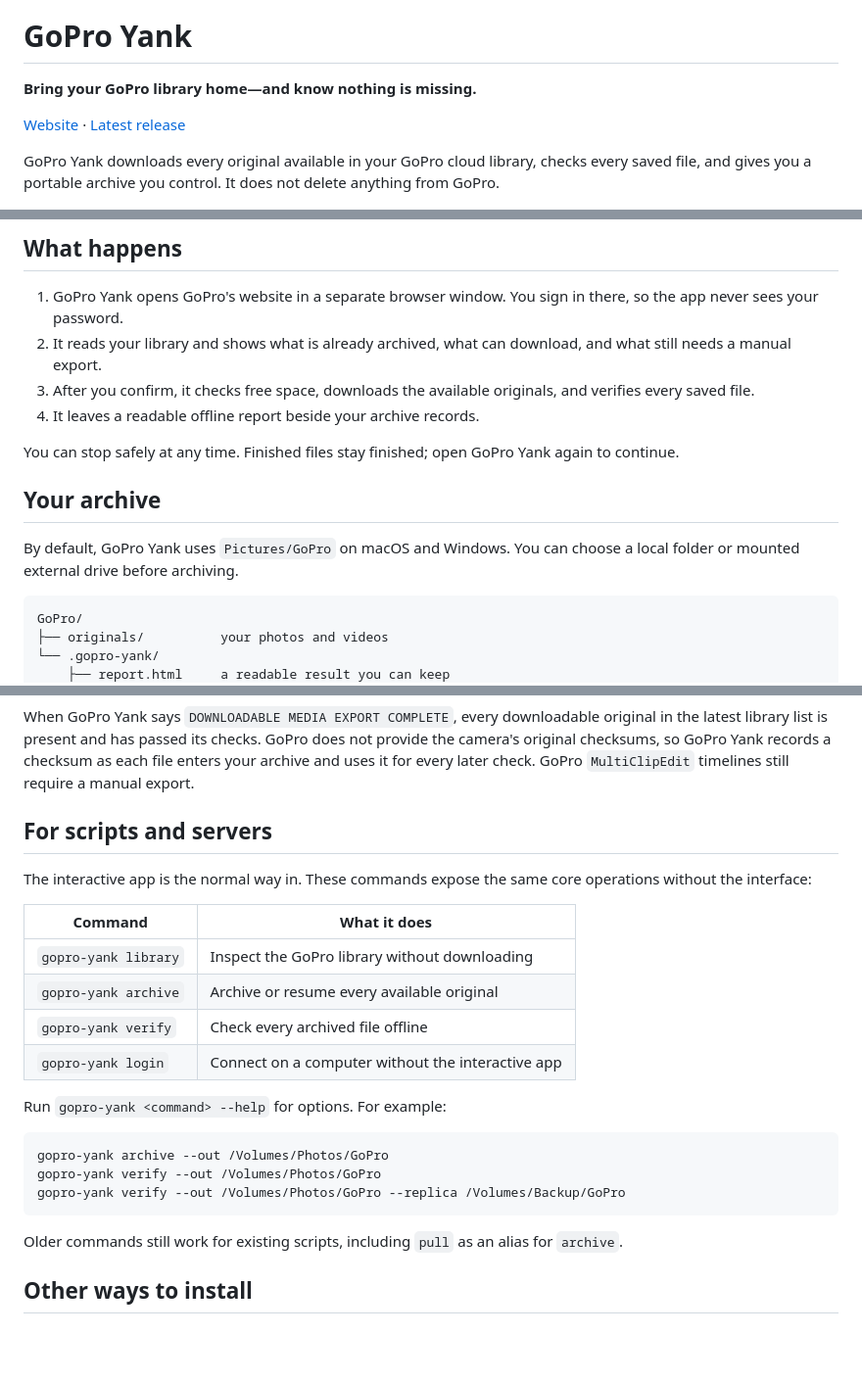
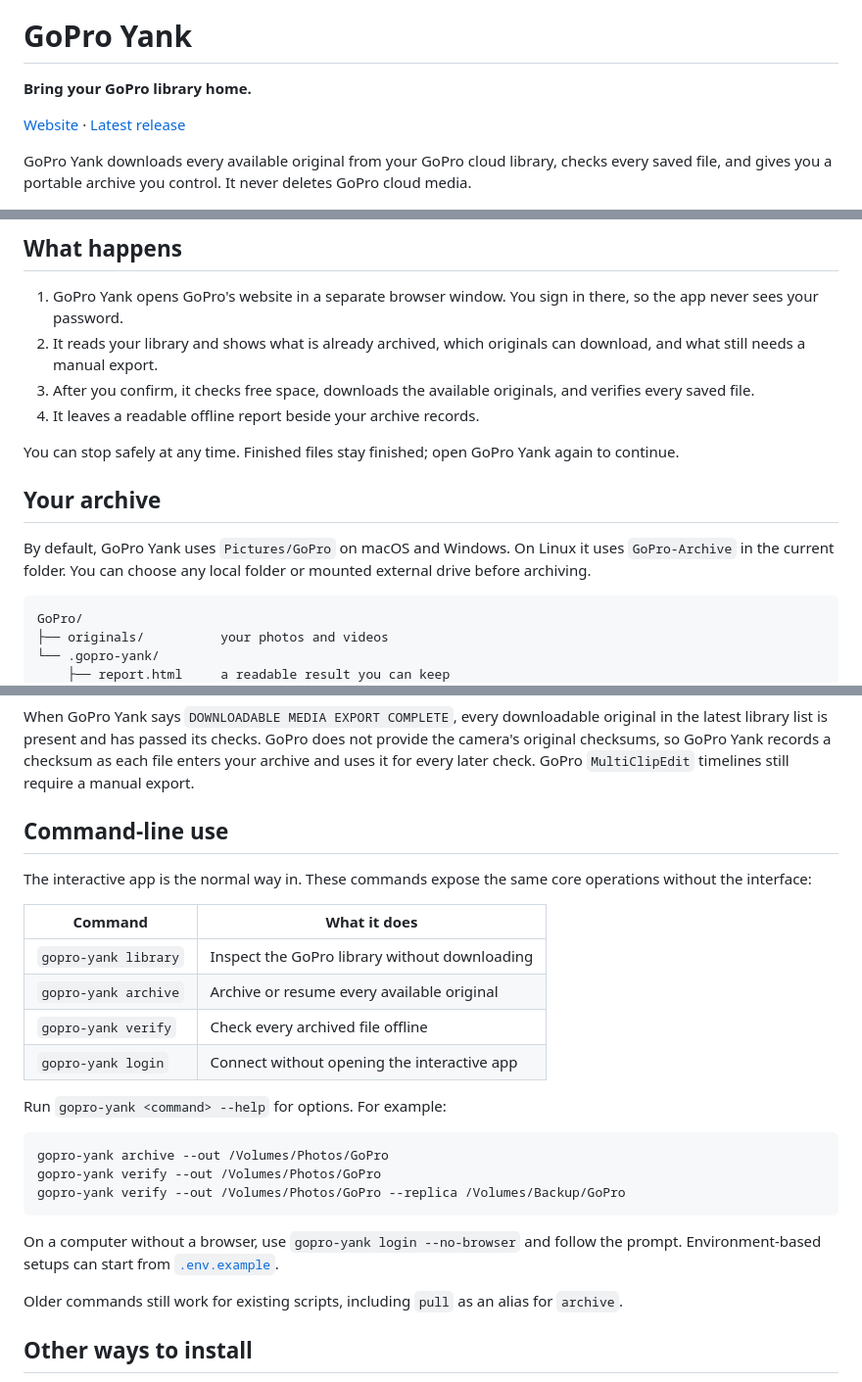
Before and after one commit to azohra/gopro-yank, a Markdown page: README.md, 3 parts joined by grey strips. Shown at 98% size. Drawn GitHub-style; blank space fills up the shorter version.

````diff
--- a/README.md
+++ b/README.md
@@ -9,13 +9,13 @@
 
 # GoPro Yank
 
-**Bring your GoPro library home—and know nothing is missing.**
+**Bring your GoPro library home.**
 
 [Website](https://gopro-yank.azohra.com) · [Latest release](https://github.com/azohra/gopro-yank/releases/latest)
 
-GoPro Yank downloads every original available in your GoPro cloud library,
-checks every saved file, and gives you a portable archive you control. It does
-not delete anything from GoPro.
+GoPro Yank downloads every available original from your GoPro cloud library,
+checks every saved file, and gives you a portable archive you control. It never
+deletes GoPro cloud media.
 
 ![GoPro Yank interactive app](docs/demo.gif)
 
@@ -40,8 +40,8 @@ sample data and no account.
 
 1. GoPro Yank opens GoPro's website in a separate browser window. You sign in
    there, so the app never sees your password.
-2. It reads your library and shows what is already archived, what can download,
-   and what still needs a manual export.
+2. It reads your library and shows what is already archived, which originals
+   can download, and what still needs a manual export.
 3. After you confirm, it checks free space, downloads the available originals,
    and verifies every saved file.
 4. It leaves a readable offline report beside your archive records.
@@ -51,8 +51,9 @@ again to continue.
 
 ## Your archive
 
-By default, GoPro Yank uses `Pictures/GoPro` on macOS and Windows. You can choose
-a local folder or mounted external drive before archiving.
+By default, GoPro Yank uses `Pictures/GoPro` on macOS and Windows. On Linux it
+uses `GoPro-Archive` in the current folder. You can choose any local folder or
+mounted external drive before archiving.
 
 ```text
 GoPro/
@@ -79,7 +80,7 @@ does not provide the camera's original checksums, so GoPro Yank records a
 checksum as each file enters your archive and uses it for every later check.
 GoPro `MultiClipEdit` timelines still require a manual export.
 
-## For scripts and servers
+## Command-line use
 
 The interactive app is the normal way in. These commands expose the same core
 operations without the interface:
@@ -89,7 +90,7 @@ operations without the interface:
 | `gopro-yank library` | Inspect the GoPro library without downloading |
 | `gopro-yank archive` | Archive or resume every available original |
 | `gopro-yank verify` | Check every archived file offline |
-| `gopro-yank login` | Connect on a computer without the interactive app |
+| `gopro-yank login` | Connect without opening the interactive app |
 
 Run `gopro-yank <command> --help` for options. For example:
 
@@ -98,6 +99,10 @@ gopro-yank archive --out /Volumes/Photos/GoPro
 gopro-yank verify --out /Volumes/Photos/GoPro
 gopro-yank verify --out /Volumes/Photos/GoPro --replica /Volumes/Backup/GoPro
 ```
+
+On a computer without a browser, use `gopro-yank login --no-browser` and follow
+the prompt. Environment-based setups can start from
+[`.env.example`](.env.example).
 
 Older commands still work for existing scripts, including `pull` as an alias
 for `archive`.
````
Also changed, not shown: other parts of README.md (+4 -8 lines), CONTRIBUTING.md (added, +77 -0 lines), docs/brand.md (+7 -5 lines), docs/demo.gif, 6 other files.
